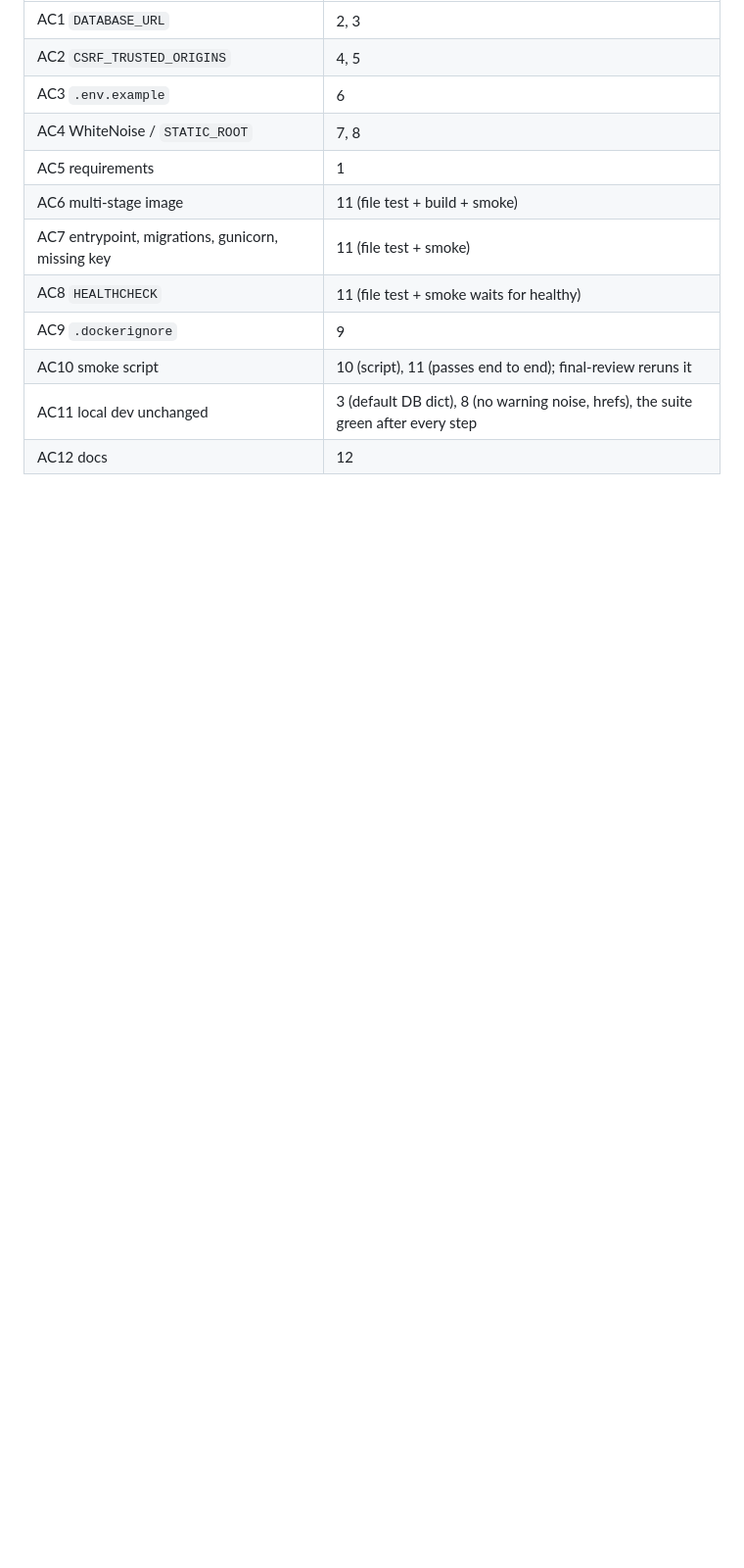
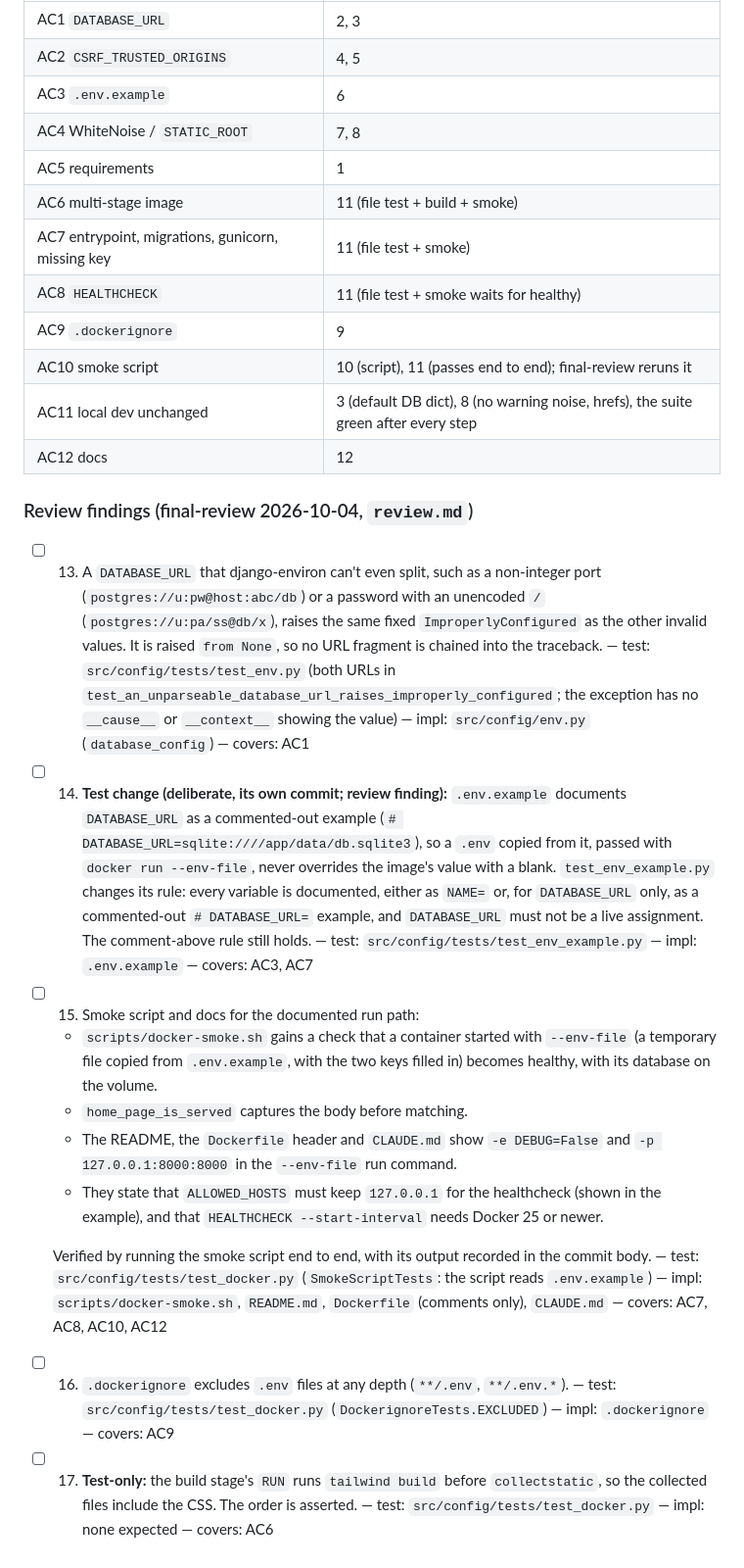
Before and after one commit to Jeko92/learning-companion-v2, a Markdown page: work/docker/plan.md, the part around the change. Shown at 98% size. Rendered like a GitHub page; blank space fills up the shorter version.

Commit message:
docs(docker): review findings

```diff
--- a/work/docker/plan.md
+++ b/work/docker/plan.md
@@ -146,3 +146,16 @@
 | AC10 smoke script | 10 (script), 11 (passes end to end); final-review reruns it |
 | AC11 local dev unchanged | 3 (default DB dict), 8 (no warning noise, hrefs), the suite green after every step |
 | AC12 docs | 12 |
+
+### Review findings (final-review 2026-10-04, `review.md`)
+- [ ] 13. A `DATABASE_URL` that django-environ can't even split, such as a non-integer port (`postgres://u:pw@host:abc/db`) or a password with an unencoded `/` (`postgres://u:pa/ss@db/x`), raises the same fixed `ImproperlyConfigured` as the other invalid values. It is raised `from None`, so no URL fragment is chained into the traceback. — test: `src/config/tests/test_env.py` (both URLs in `test_an_unparseable_database_url_raises_improperly_configured`; the exception has no `__cause__` or `__context__` showing the value) — impl: `src/config/env.py` (`database_config`) — covers: AC1
+- [ ] 14. **Test change (deliberate, its own commit; review finding):** `.env.example` documents `DATABASE_URL` as a commented-out example (`# DATABASE_URL=sqlite:////app/data/db.sqlite3`), so a `.env` copied from it, passed with `docker run --env-file`, never overrides the image's value with a blank. `test_env_example.py` changes its rule: every variable is documented, either as `NAME=` or, for `DATABASE_URL` only, as a commented-out `# DATABASE_URL=` example, and `DATABASE_URL` must not be a live assignment. The comment-above rule still holds. — test: `src/config/tests/test_env_example.py` — impl: `.env.example` — covers: AC3, AC7
+- [ ] 15. Smoke script and docs for the documented run path:
+  - `scripts/docker-smoke.sh` gains a check that a container started with `--env-file` (a temporary file copied from `.env.example`, with the two keys filled in) becomes healthy, with its database on the volume.
+  - `home_page_is_served` captures the body before matching.
+  - The README, the `Dockerfile` header and `CLAUDE.md` show `-e DEBUG=False` and `-p 127.0.0.1:8000:8000` in the `--env-file` run command.
+  - They state that `ALLOWED_HOSTS` must keep `127.0.0.1` for the healthcheck (shown in the example), and that `HEALTHCHECK --start-interval` needs Docker 25 or newer.
+
+  Verified by running the smoke script end to end, with its output recorded in the commit body. — test: `src/config/tests/test_docker.py` (`SmokeScriptTests`: the script reads `.env.example`) — impl: `scripts/docker-smoke.sh`, `README.md`, `Dockerfile` (comments only), `CLAUDE.md` — covers: AC7, AC8, AC10, AC12
+- [ ] 16. `.dockerignore` excludes `.env` files at any depth (`**/.env`, `**/.env.*`). — test: `src/config/tests/test_docker.py` (`DockerignoreTests.EXCLUDED`) — impl: `.dockerignore` — covers: AC9
+- [ ] 17. **Test-only:** the build stage's `RUN` runs `tailwind build` before `collectstatic`, so the collected files include the CSS. The order is asserted. — test: `src/config/tests/test_docker.py` — impl: none expected — covers: AC6
```
Also changed, not shown: work/docker/review.md (added, +49 -0 lines).
